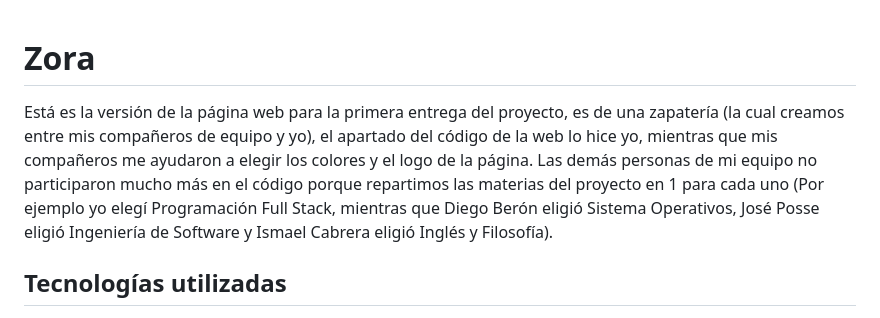
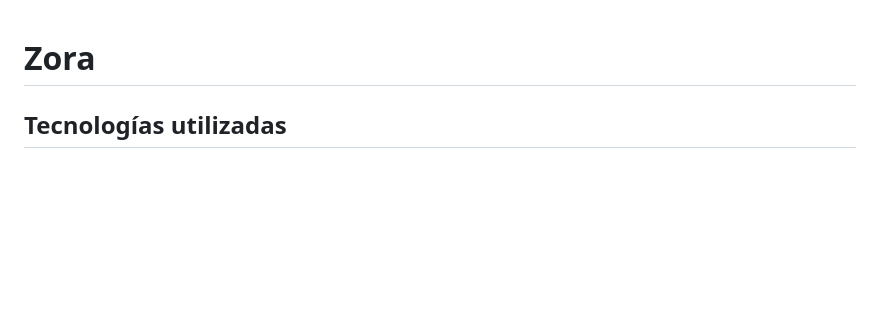
Before and after one commit to luisfernandez2009/ProyectoFinal-Zora, a Markdown page: README.md, the part around the change. Drawn GitHub-style; blank space fills up the shorter version.

Commit message:
Corrección del README

```diff
--- a/README.md
+++ b/README.md
@@ -1,7 +1,4 @@
 # Zora
-
-Está es la versión de la página web para la primera entrega del proyecto, es de una zapatería (la cual creamos entre mis compañeros de equipo y yo), el apartado del código de la web lo hice yo, mientras que mis compañeros me ayudaron a elegir los colores y el logo de la página.
-Las demás personas de mi equipo no participaron mucho más en el código porque repartimos las materias del proyecto en 1 para cada uno (Por ejemplo yo elegí Programación Full Stack, mientras que Diego Berón eligió Sistema Operativos, José Posse eligió Ingeniería de Software y Ismael Cabrera eligió Inglés y Filosofía).
 
 ## Tecnologías utilizadas
 
```
